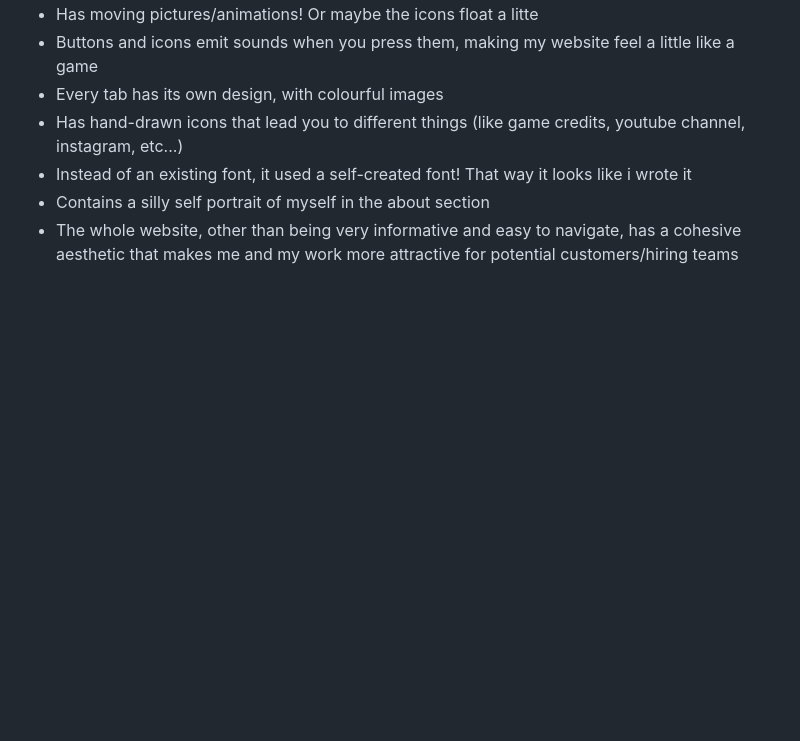
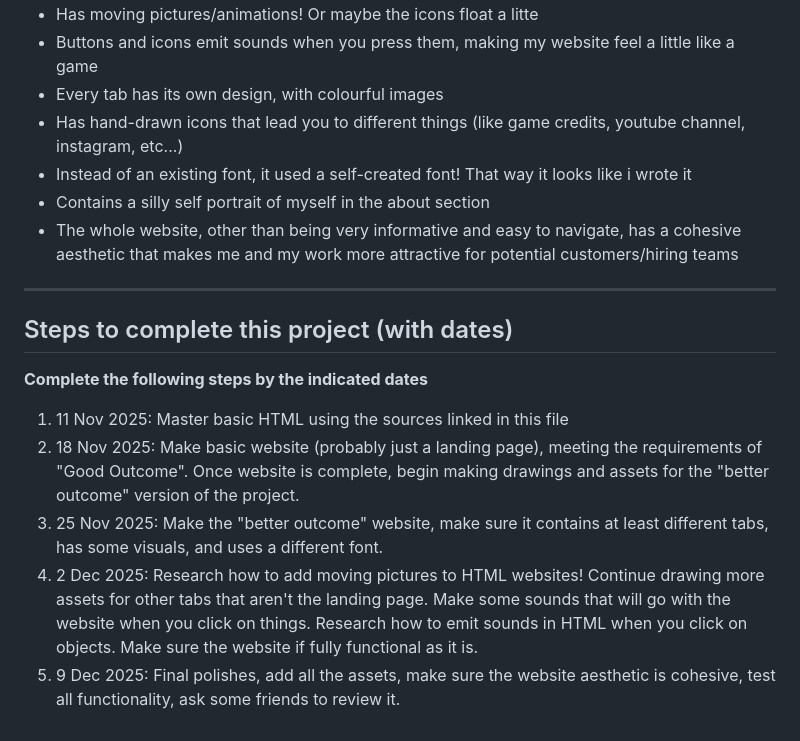
Before and after one commit to dannycastroaudio/itp, a Markdown page: Final Project Proposal/README.md, the part around the change. GitHub-like rendering; blank space fills up the shorter version.

Commit message:
added steps and due dates at the end!

```diff
--- a/Final Project Proposal/README.md
+++ b/Final Project Proposal/README.md
@@ -54,3 +54,15 @@ This project is completely unrelated to other classes. I would say instead that
  - Instead of an existing font, it used a self-created font! That way it looks like i wrote it
  - Contains a silly self portrait of myself in the about section
  - The whole website, other than being very informative and easy to navigate, has a cohesive aesthetic that makes me and my work more attractive for potential customers/hiring teams
+
+ ---
+
+## Steps to complete this project (with dates)
+
+**Complete the following steps by the indicated dates**
+
+1. 11 Nov 2025: Master basic HTML using the sources linked in this file
+2. 18 Nov 2025: Make basic website (probably just a landing page), meeting the requirements of "Good Outcome". Once website is complete, begin making drawings and assets for the "better outcome" version of the project.
+3. 25 Nov 2025: Make the "better outcome" website, make sure it contains at least different tabs, has some visuals, and uses a different font.
+4. 2 Dec 2025: Research how to add moving pictures to HTML websites! Continue drawing more assets for other tabs that aren't the landing page. Make some sounds that will go with the website when you click on things. Research how to emit sounds in HTML when you click on objects. Make sure the website if fully functional as it is.
+5. 9 Dec 2025: Final polishes, add all the assets, make sure the website aesthetic is cohesive, test all functionality, ask some friends to review it.
```
